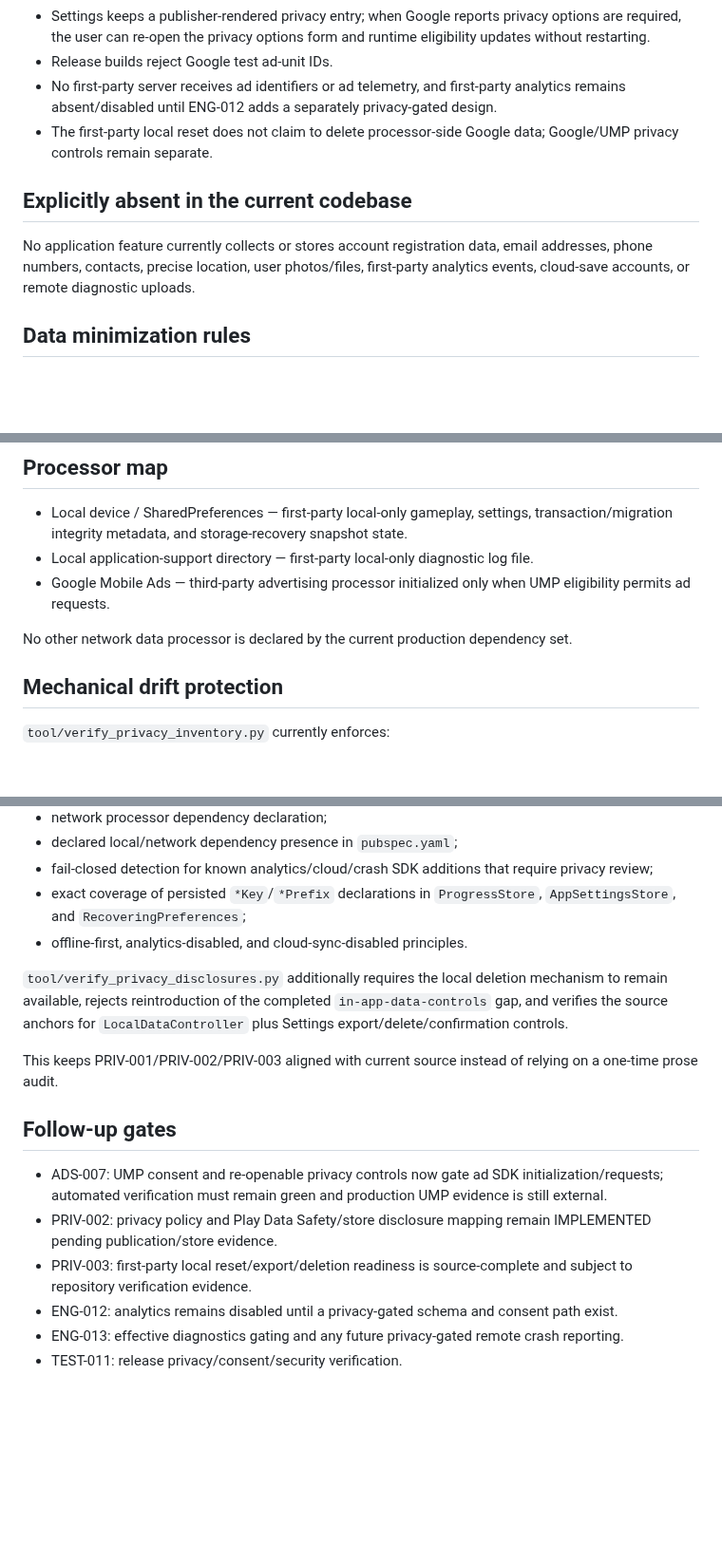
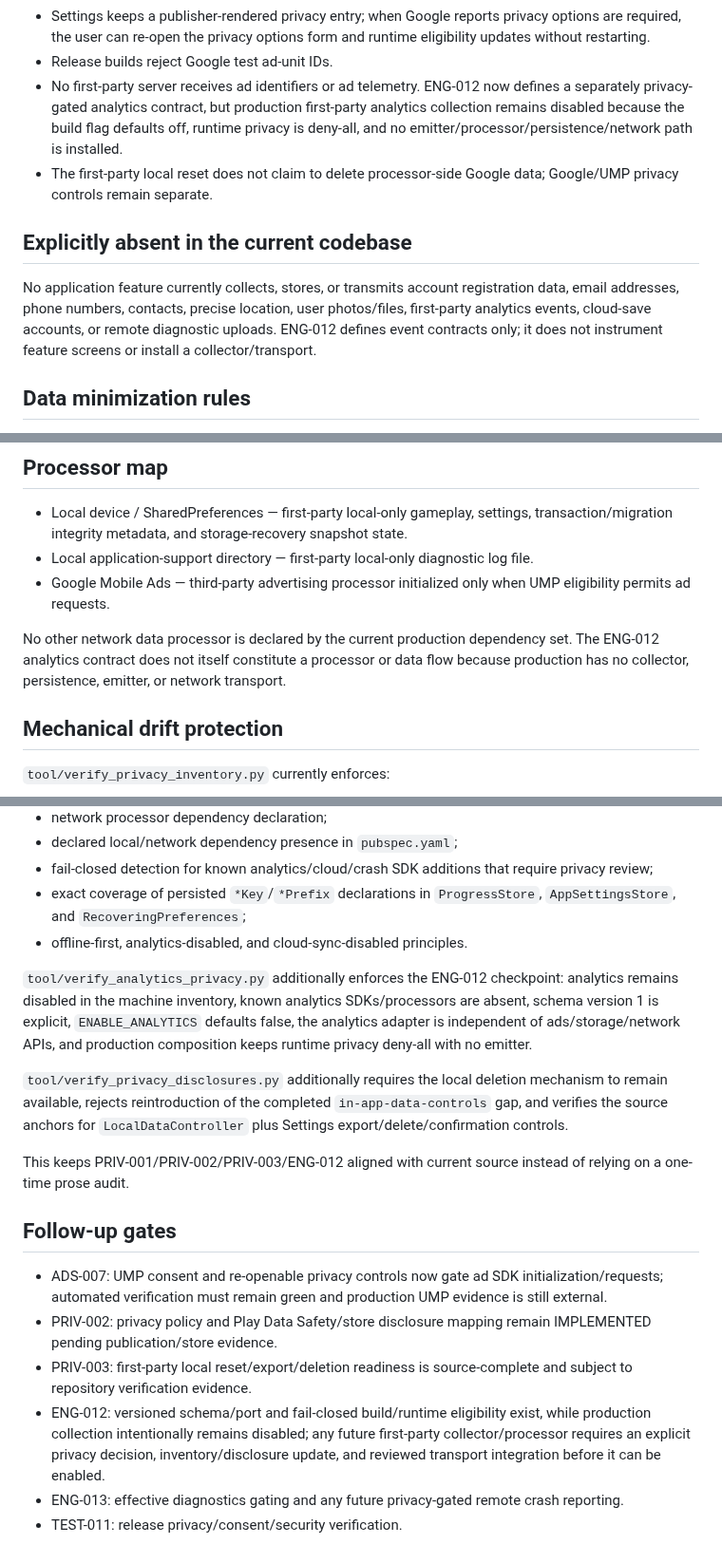
Before and after one commit to walidatiyaai2025-gif/CARGame, a Markdown page: docs/PRIVACY_DATA_INVENTORY.md, 3 parts joined by grey strips. Shown at 95% size. GitHub-like rendering; blank space fills up the shorter version.

Commit message:
ENG-012: reconcile privacy inventory prose

```diff
--- a/docs/PRIVACY_DATA_INVENTORY.md
+++ b/docs/PRIVACY_DATA_INVENTORY.md
@@ -121,12 +123,12 @@ Current controls and gaps:
 - `AdService` and `BannerAdFooter` refuse request/load/show operations unless both `ENABLE_ADS` and current consent state permit requests, and loaded app-owned ads are disposed when eligibility is revoked.
 - Settings keeps a publisher-rendered privacy entry; when Google reports privacy options are required, the user can re-open the privacy options form and runtime eligibility updates without restarting.
 - Release builds reject Google test ad-unit IDs.
-- No first-party server receives ad identifiers or ad telemetry, and first-party analytics remains absent/disabled until ENG-012 adds a separately privacy-gated design.
+- No first-party server receives ad identifiers or ad telemetry. ENG-012 now defines a separately privacy-gated analytics contract, but production first-party analytics collection remains disabled because the build flag defaults off, runtime privacy is deny-all, and no emitter/processor/persistence/network path is installed.
 - The first-party local reset does not claim to delete processor-side Google data; Google/UMP privacy controls remain separate.
 
 ## Explicitly absent in the current codebase
 
-No application feature currently collects or stores account registration data, email addresses, phone numbers, contacts, precise location, user photos/files, first-party analytics events, cloud-save accounts, or remote diagnostic uploads.
+No application feature currently collects, stores, or transmits account registration data, email addresses, phone numbers, contacts, precise location, user photos/files, first-party analytics events, cloud-save accounts, or remote diagnostic uploads. ENG-012 defines event contracts only; it does not instrument feature screens or install a collector/transport.
 
 ## Data minimization rules
 
@@ -160,7 +163,7 @@ Google Mobile Ads processor-side retention remains outside the first-party local
 - Local application-support directory — first-party local-only diagnostic log file.
 - Google Mobile Ads — third-party advertising processor initialized only when UMP eligibility permits ad requests.
 
-No other network data processor is declared by the current production dependency set.
+No other network data processor is declared by the current production dependency set. The ENG-012 analytics contract does not itself constitute a processor or data flow because production has no collector, persistence, emitter, or network transport.
 
 ## Mechanical drift protection
 
@@ -176,15 +179,17 @@ No other network data processor is declared by the current production dependency
 - exact coverage of persisted `*Key`/`*Prefix` declarations in `ProgressStore`, `AppSettingsStore`, and `RecoveringPreferences`;
 - offline-first, analytics-disabled, and cloud-sync-disabled principles.
 
+`tool/verify_analytics_privacy.py` additionally enforces the ENG-012 checkpoint: analytics remains disabled in the machine inventory, known analytics SDKs/processors are absent, schema version 1 is explicit, `ENABLE_ANALYTICS` defaults false, the analytics adapter is independent of ads/storage/network APIs, and production composition keeps runtime privacy deny-all with no emitter.
+
 `tool/verify_privacy_disclosures.py` additionally requires the local deletion mechanism to remain available, rejects reintroduction of the completed `in-app-data-controls` gap, and verifies the source anchors for `LocalDataController` plus Settings export/delete/confirmation controls.
 
-This keeps PRIV-001/PRIV-002/PRIV-003 aligned with current source instead of relying on a one-time prose audit.
+This keeps PRIV-001/PRIV-002/PRIV-003/ENG-012 aligned with current source instead of relying on a one-time prose audit.
 
 ## Follow-up gates
 
 - ADS-007: UMP consent and re-openable privacy controls now gate ad SDK initialization/requests; automated verification must remain green and production UMP evidence is still external.
 - PRIV-002: privacy policy and Play Data Safety/store disclosure mapping remain IMPLEMENTED pending publication/store evidence.
 - PRIV-003: first-party local reset/export/deletion readiness is source-complete and subject to repository verification evidence.
-- ENG-012: analytics remains disabled until a privacy-gated schema and consent path exist.
+- ENG-012: versioned schema/port and fail-closed build/runtime eligibility exist, while production collection intentionally remains disabled; any future first-party collector/processor requires an explicit privacy decision, inventory/disclosure update, and reviewed transport integration before it can be enabled.
 - ENG-013: effective diagnostics gating and any future privacy-gated remote crash reporting.
 - TEST-011: release privacy/consent/security verification.
```
Also changed, not shown: other parts of docs/PRIVACY_DATA_INVENTORY.md (+3 -0 lines).
